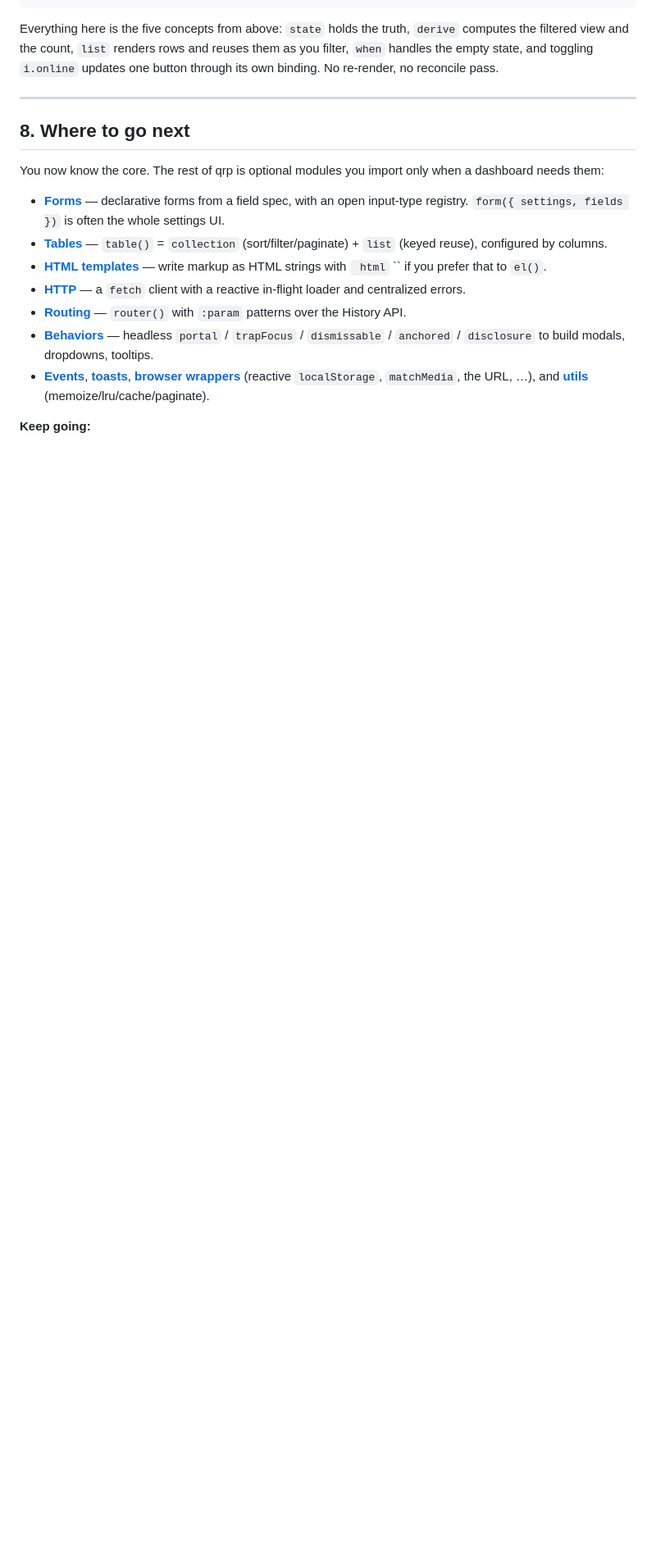
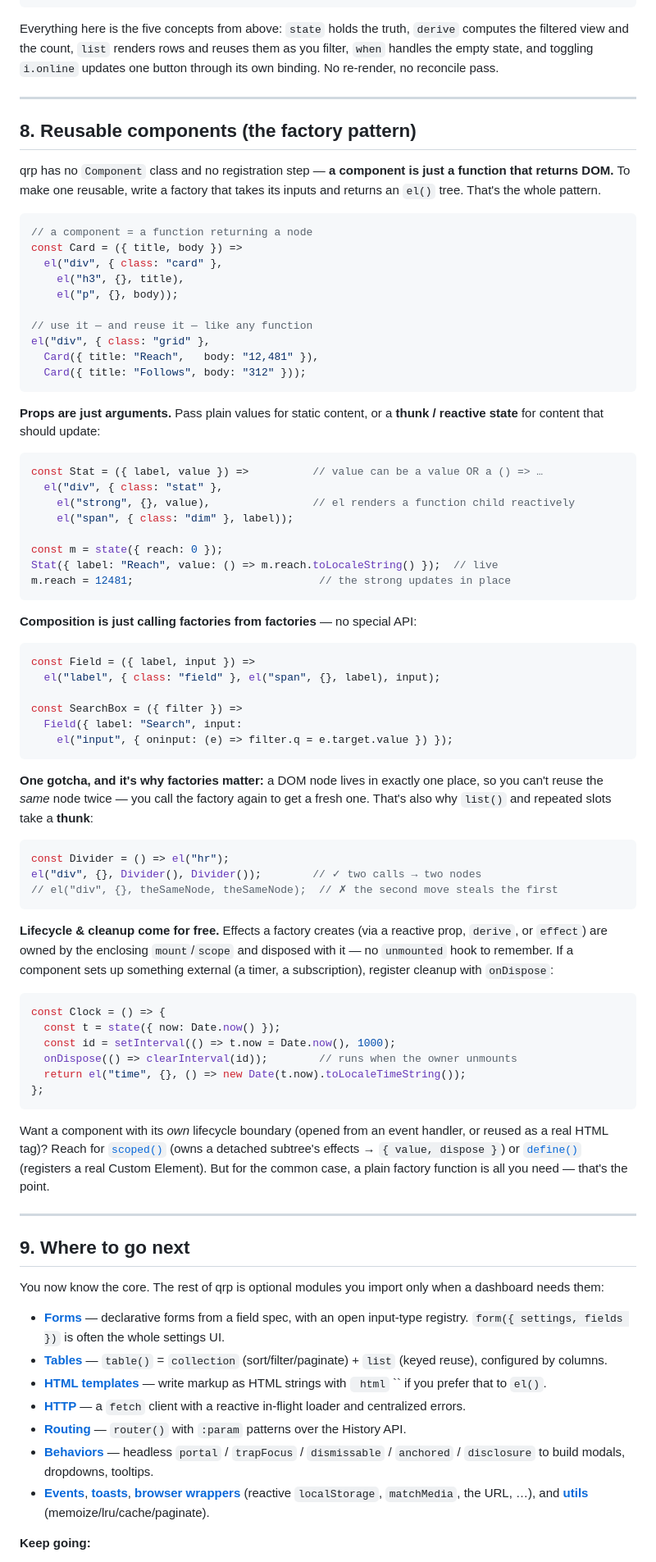
Before and after one commit to nemanjan00/qrp, a Markdown page: docs/GETTING-STARTED.md, the part around one of its changes. Shown at 82% size. Drawn GitHub-style; blank space fills up the shorter version.

Commit message:
docs(guide): add 'Reusable components (the factory pattern)' section
Teaches the 'helpers, not components' payoff the guide was missing: a component
is just a function returning DOM; a factory takes props (values or thunks/state)
and returns an el() tree. Covers composition, the one-node-one-place reuse
gotcha (why factories/thunks exist), free scope-owned cleanup + onDispose, and
when to reach for scoped()/define(). Renumbered 'Where to go next' to §9.

````diff
--- a/docs/GETTING-STARTED.md
+++ b/docs/GETTING-STARTED.md
@@ -285,7 +286,83 @@ updates one button through its own binding. No re-render, no reconcile pass.
 
 ---
 
-## 8. Where to go next
+## 8. Reusable components (the factory pattern)
+
+qrp has no `Component` class and no registration step — **a component is just a
+function that returns DOM.** To make one reusable, write a factory that takes its
+inputs and returns an `el()` tree. That's the whole pattern.
+
+```js
+// a component = a function returning a node
+const Card = ({ title, body }) =>
+  el("div", { class: "card" },
+    el("h3", {}, title),
+    el("p", {}, body));
+
+// use it — and reuse it — like any function
+el("div", { class: "grid" },
+  Card({ title: "Reach",   body: "12,481" }),
+  Card({ title: "Follows", body: "312" }));
+```
+
+**Props are just arguments.** Pass plain values for static content, or a
+**thunk / reactive state** for content that should update:
+
+```js
+const Stat = ({ label, value }) =>          // value can be a value OR a () => …
+  el("div", { class: "stat" },
+    el("strong", {}, value),                // el renders a function child reactively
+    el("span", { class: "dim" }, label));
+
+const m = state({ reach: 0 });
+Stat({ label: "Reach", value: () => m.reach.toLocaleString() });  // live
+m.reach = 12481;                             // the strong updates in place
+```
+
+**Composition is just calling factories from factories** — no special API:
+
+```js
+const Field = ({ label, input }) =>
+  el("label", { class: "field" }, el("span", {}, label), input);
+
+const SearchBox = ({ filter }) =>
+  Field({ label: "Search", input:
+    el("input", { oninput: (e) => filter.q = e.target.value }) });
+```
+
+**One gotcha, and it's why factories matter:** a DOM node lives in exactly one
+place, so you can't reuse the *same* node twice — you call the factory again to
+get a fresh one. That's also why `list()` and repeated slots take a **thunk**:
+
+```js
+const Divider = () => el("hr");
+el("div", {}, Divider(), Divider());        // ✓ two calls → two nodes
+// el("div", {}, theSameNode, theSameNode);  // ✗ the second move steals the first
+```
+
+**Lifecycle & cleanup come for free.** Effects a factory creates (via a reactive
+prop, `derive`, or `effect`) are owned by the enclosing `mount`/`scope` and
+disposed with it — no `unmounted` hook to remember. If a component sets up
+something external (a timer, a subscription), register cleanup with `onDispose`:
+
+```js
+const Clock = () => {
+  const t = state({ now: Date.now() });
+  const id = setInterval(() => t.now = Date.now(), 1000);
+  onDispose(() => clearInterval(id));        // runs when the owner unmounts
+  return el("time", {}, () => new Date(t.now).toLocaleTimeString());
+};
+```
+
+Want a component with its *own* lifecycle boundary (opened from an event handler,
+or reused as a real HTML tag)? Reach for [`scoped()`](./API.md#qrp--core) (owns a
+detached subtree's effects → `{ value, dispose }`) or
+[`define()`](./API.md#qrp--core) (registers a real Custom Element). But for the
+common case, a plain factory function is all you need — that's the point.
+
+---
+
+## 9. Where to go next
 
 You now know the core. The rest of qrp is optional modules you import only when a
 dashboard needs them:
````
Also changed, not shown: other parts of docs/GETTING-STARTED.md (+2 -1 lines).
